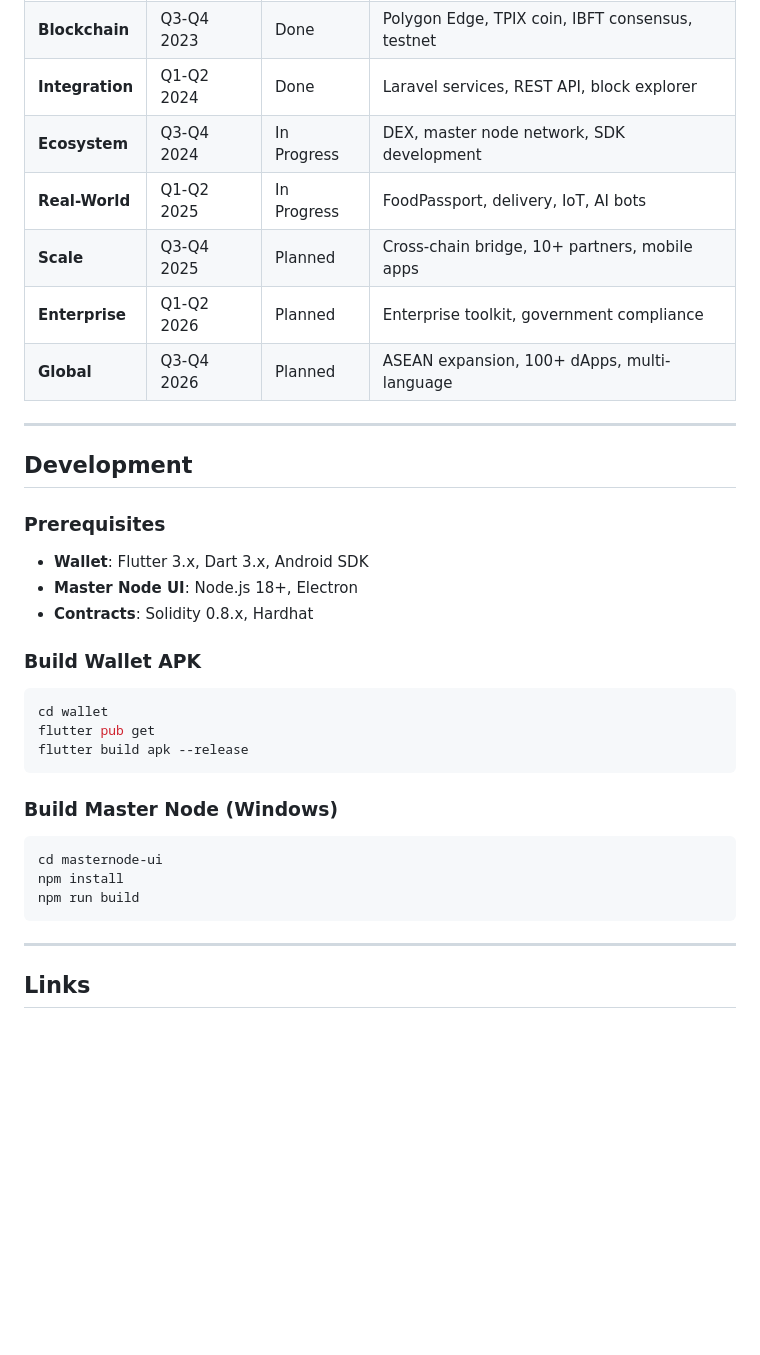
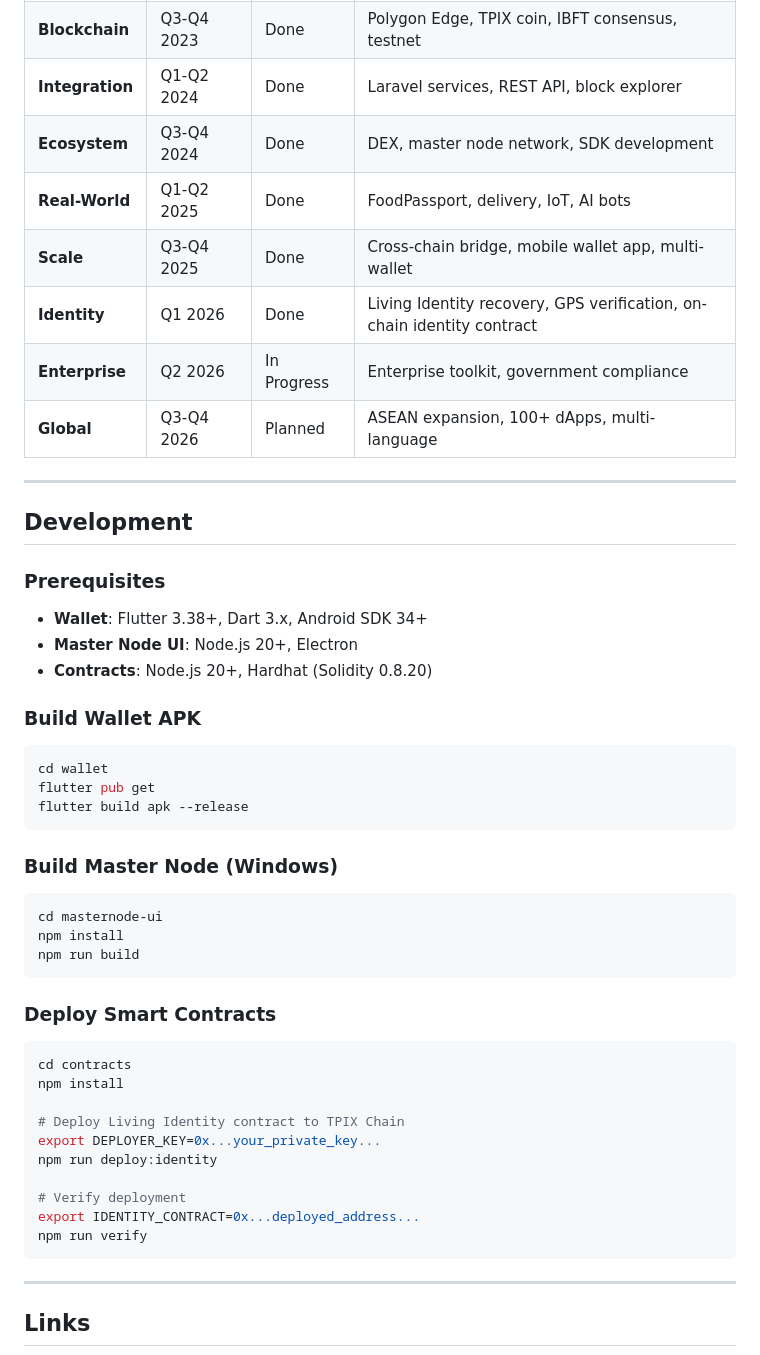
Before and after one commit to xjanova/TPIX-Coin, a Markdown page: README.md, the part around one of its changes. Drawn GitHub-style; blank space fills up the shorter version.

````diff
--- a/README.md
+++ b/README.md
@@ -216,10 +248,11 @@ https://tpix.online/tpixlogo.webp
 | **Foundation** | Q1-Q2 2023 | Done | Whitepaper, architecture, team formation |
 | **Blockchain** | Q3-Q4 2023 | Done | Polygon Edge, TPIX coin, IBFT consensus, testnet |
 | **Integration** | Q1-Q2 2024 | Done | Laravel services, REST API, block explorer |
-| **Ecosystem** | Q3-Q4 2024 | In Progress | DEX, master node network, SDK development |
-| **Real-World** | Q1-Q2 2025 | In Progress | FoodPassport, delivery, IoT, AI bots |
-| **Scale** | Q3-Q4 2025 | Planned | Cross-chain bridge, 10+ partners, mobile apps |
-| **Enterprise** | Q1-Q2 2026 | Planned | Enterprise toolkit, government compliance |
+| **Ecosystem** | Q3-Q4 2024 | Done | DEX, master node network, SDK development |
+| **Real-World** | Q1-Q2 2025 | Done | FoodPassport, delivery, IoT, AI bots |
+| **Scale** | Q3-Q4 2025 | Done | Cross-chain bridge, mobile wallet app, multi-wallet |
+| **Identity** | Q1 2026 | Done | Living Identity recovery, GPS verification, on-chain identity contract |
+| **Enterprise** | Q2 2026 | In Progress | Enterprise toolkit, government compliance |
 | **Global** | Q3-Q4 2026 | Planned | ASEAN expansion, 100+ dApps, multi-language |
 
 ---
@@ -228,9 +261,9 @@ https://tpix.online/tpixlogo.webp
 
 ### Prerequisites
 
-- **Wallet**: Flutter 3.x, Dart 3.x, Android SDK
-- **Master Node UI**: Node.js 18+, Electron
-- **Contracts**: Solidity 0.8.x, Hardhat
+- **Wallet**: Flutter 3.38+, Dart 3.x, Android SDK 34+
+- **Master Node UI**: Node.js 20+, Electron
+- **Contracts**: Node.js 20+, Hardhat (Solidity 0.8.20)
 
 ### Build Wallet APK
 
@@ -246,6 +279,21 @@ flutter build apk --release
 cd masternode-ui
 npm install
 npm run build
+```
+
+### Deploy Smart Contracts
+
+```bash
+cd contracts
+npm install
+
+# Deploy Living Identity contract to TPIX Chain
+export DEPLOYER_KEY=0x...your_private_key...
+npm run deploy:identity
+
+# Verify deployment
+export IDENTITY_CONTRACT=0x...deployed_address...
+npm run verify
 ```
 
 ---
````
Also changed, not shown: other parts of README.md (+55 -23 lines).
